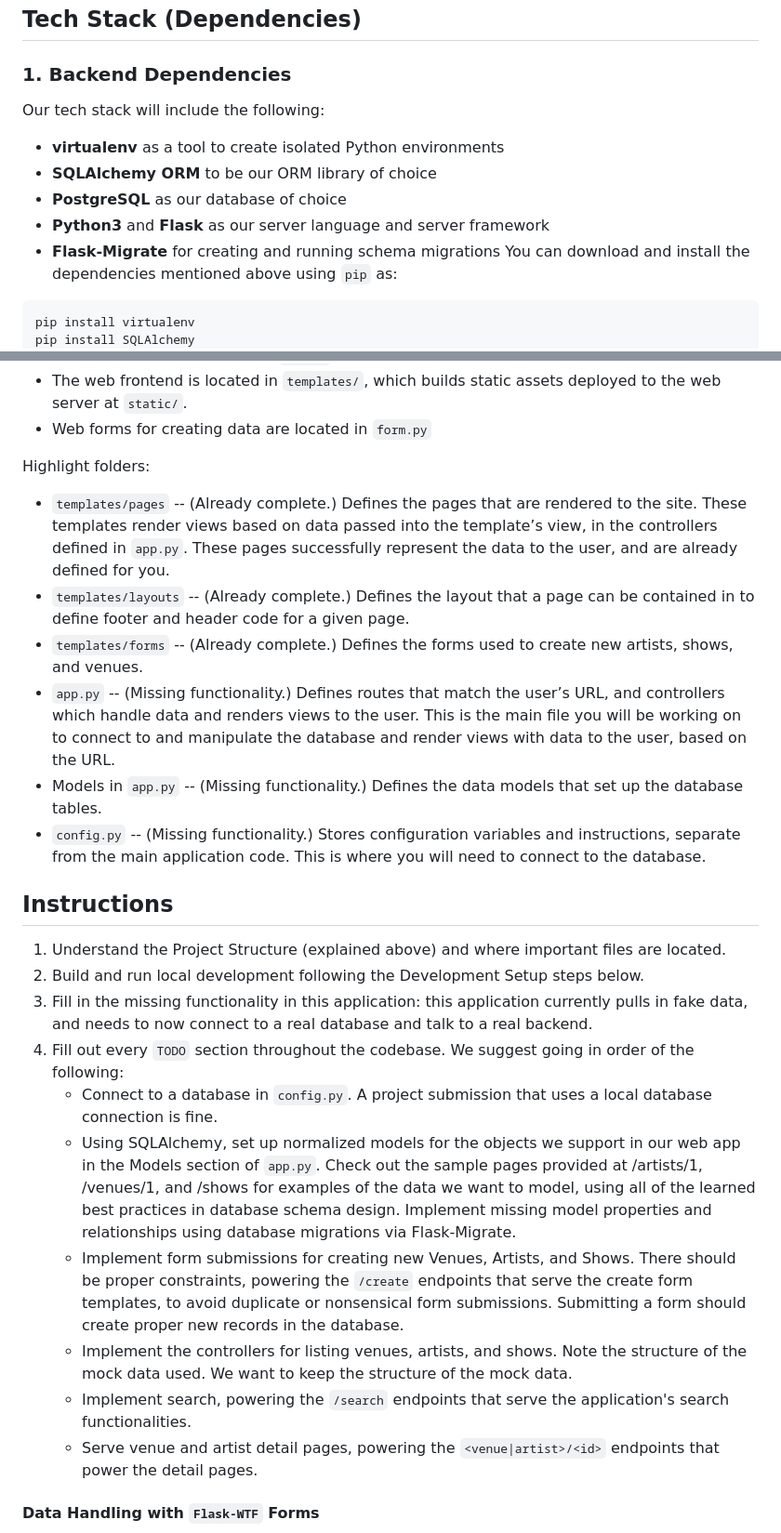
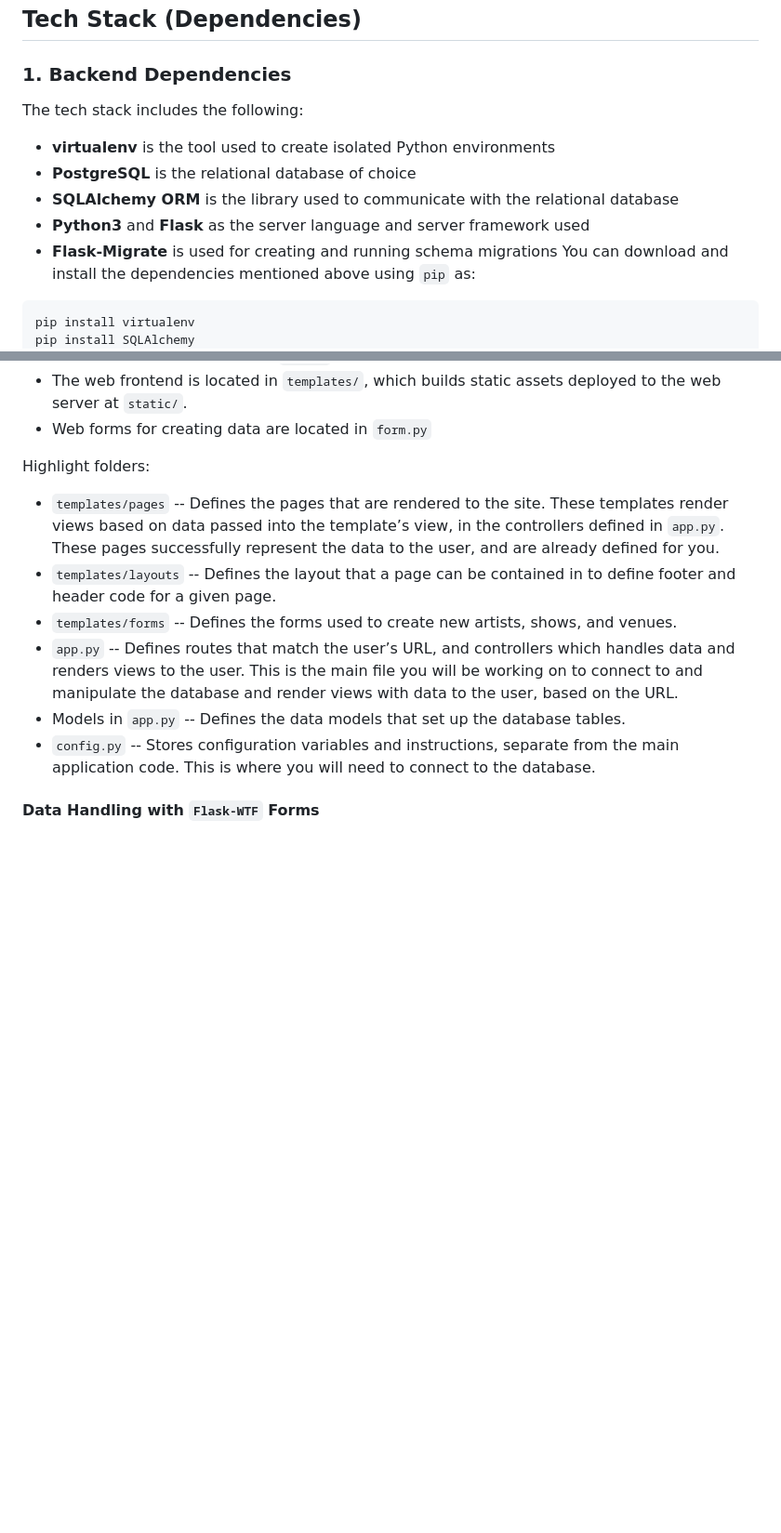
Before and after one commit to RonMercier/Python_Web_Application-Fyyur, a Markdown page: README.md, 2 parts joined by grey strips. Shown at 93% size. GitHub-like rendering; blank space fills up the shorter version.

````diff
--- a/README.md
+++ b/README.md
@@ -19,12 +19,12 @@ This app is nearly complete. It is only missing one thing… real data! While th
 ## Tech Stack (Dependencies)
 
 ### 1. Backend Dependencies
-Our tech stack will include the following:
- * **virtualenv** as a tool to create isolated Python environments
- * **SQLAlchemy ORM** to be our ORM library of choice
- * **PostgreSQL** as our database of choice
- * **Python3** and **Flask** as our server language and server framework
- * **Flask-Migrate** for creating and running schema migrations
+The tech stack includes the following:
+ * **virtualenv** is the tool used to create isolated Python environments
+ * **PostgreSQL** is the relational database of choice
+ * **SQLAlchemy ORM** is the library used to communicate with the relational database
+ * **Python3** and **Flask** as the server language and server framework used
+ * **Flask-Migrate** is used for creating and running schema migrations
 You can download and install the dependencies mentioned above using `pip` as:
 ```
 pip install virtualenv
@@ -79,26 +79,11 @@ Overall:
 
 
 Highlight folders:
-* `templates/pages` -- (Already complete.) Defines the pages that are rendered to the site. These templates render views based on data passed into the template’s view, in the controllers defined in `app.py`. These pages successfully represent the data to the user, and are already defined for you.
-* `templates/layouts` -- (Already complete.) Defines the layout that a page can be contained in to define footer and header code for a given page.
-* `templates/forms` -- (Already complete.) Defines the forms used to create new artists, shows, and venues.
-* `app.py` -- (Missing functionality.) Defines routes that match the user’s URL, and controllers which handle data and renders views to the user. This is the main file you will be working on to connect to and manipulate the database and render views with data to the user, based on the URL.
-* Models in `app.py` -- (Missing functionality.) Defines the data models that set up the database tables.
-* `config.py` -- (Missing functionality.) Stores configuration variables and instructions, separate from the main application code. This is where you will need to connect to the database.
-
-
-Instructions
------
-
-1. Understand the Project Structure (explained above) and where important files are located.
-2. Build and run local development following the Development Setup steps below.
-3. Fill in the missing functionality in this application: this application currently pulls in fake data, and needs to now connect to a real database and talk to a real backend.
-4. Fill out every `TODO` section throughout the codebase. We suggest going in order of the following:
-    * Connect to a database in `config.py`. A project submission that uses a local database connection is fine.
-    * Using SQLAlchemy, set up normalized models for the objects we support in our web app in the Models section of `app.py`. Check out the sample pages provided at /artists/1, /venues/1, and /shows for examples of the data we want to model, using all of the learned best practices in database schema design. Implement missing model properties and relationships using database migrations via Flask-Migrate.
-    * Implement form submissions for creating new Venues, Artists, and Shows. There should be proper constraints, powering the `/create` endpoints that serve the create form templates, to avoid duplicate or nonsensical form submissions. Submitting a form should create proper new records in the database.
-    * Implement the controllers for listing venues, artists, and shows. Note the structure of the mock data used. We want to keep the structure of the mock data.
-    * Implement search, powering the `/search` endpoints that serve the application's search functionalities.
-    * Serve venue and artist detail pages, powering the `<venue|artist>/<id>` endpoints that power the detail pages.
+* `templates/pages` -- Defines the pages that are rendered to the site. These templates render views based on data passed into the template’s view, in the controllers defined in `app.py`. These pages successfully represent the data to the user, and are already defined for you.
+* `templates/layouts` -- Defines the layout that a page can be contained in to define footer and header code for a given page.
+* `templates/forms` -- Defines the forms used to create new artists, shows, and venues.
+* `app.py` -- Defines routes that match the user’s URL, and controllers which handles data and renders views to the user. This is the main file you will be working on to connect to and manipulate the database and render views with data to the user, based on the URL.
+* Models in `app.py` -- Defines the data models that set up the database tables.
+* `config.py` -- Stores configuration variables and instructions, separate from the main application code. This is where you will need to connect to the database.
 
 #### Data Handling with `Flask-WTF` Forms
````
Also changed, not shown: other parts of README.md (+1 -20 lines).
